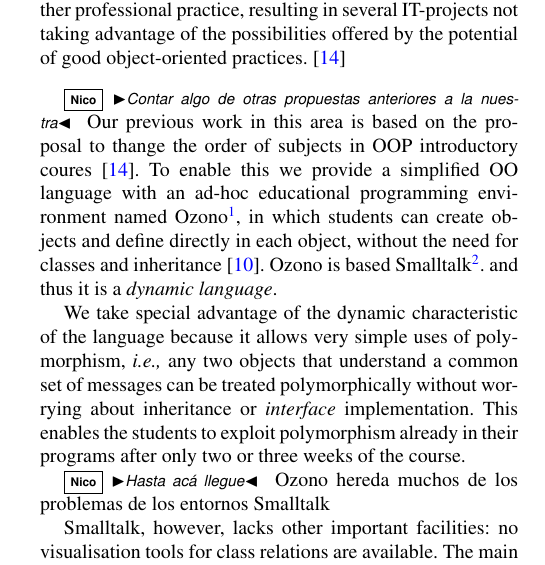
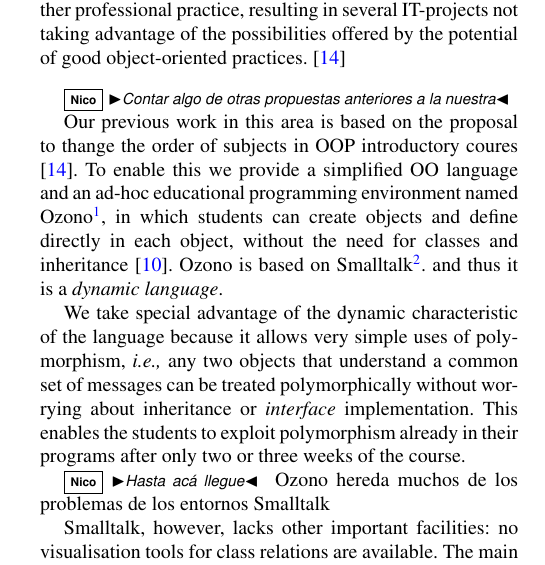
Before and after one commit to npasserini/2017-Wollok-Lacio, a LaTeX paper (main.tex, which reads problem.tex): part of one column of page 2 of 6, cut so that both start at the same text. The pictures show the PDF file main.pdf that the author committed with the source.

Commit message:
Advances in problem section

```diff
--- a/problem.tex
+++ b/problem.tex
@@ -65,11 +65,12 @@ object-oriented practices. \cite{lombardi_instances_2007}
 
 % Factual solution tracks, to position...
 \np{Contar algo de otras propuestas anteriores a la nuestra}
+
 Our previous work in this area is based on the proposal to thange the order of subjects in OOP introductory coures \cite{lombardi_instances_2007}.
-To enable this we provide a simplified OO language with an ad-hoc educational programming environment
+To enable this we provide a simplified OO language and an ad-hoc educational programming environment
 named Ozono\footnote{The name has been changing along these years. Other names for our programming enviroment have been ObjectBrowser, Loop and Hoope},
 in which students can create objects and define directly in each object, without the need for classes and inheritance \cite{griggio_programming_2011}.
-Ozono is based Smalltalk\footnote{The latest version currently in use in universities is based on a Smalltalk dialect named Pharo \cite{black_pharo_2010}.}.
+Ozono is based on Smalltalk\footnote{The latest version currently in use in universities is based on a Smalltalk dialect named Pharo \cite{black_pharo_2010}.}.
 and thus it is a \textit{dynamic language}.
 
 We take special advantage of the dynamic characteristic of the language because it allows very simple uses of polymorphism,
```
Also changed, not shown: main.pdf.
